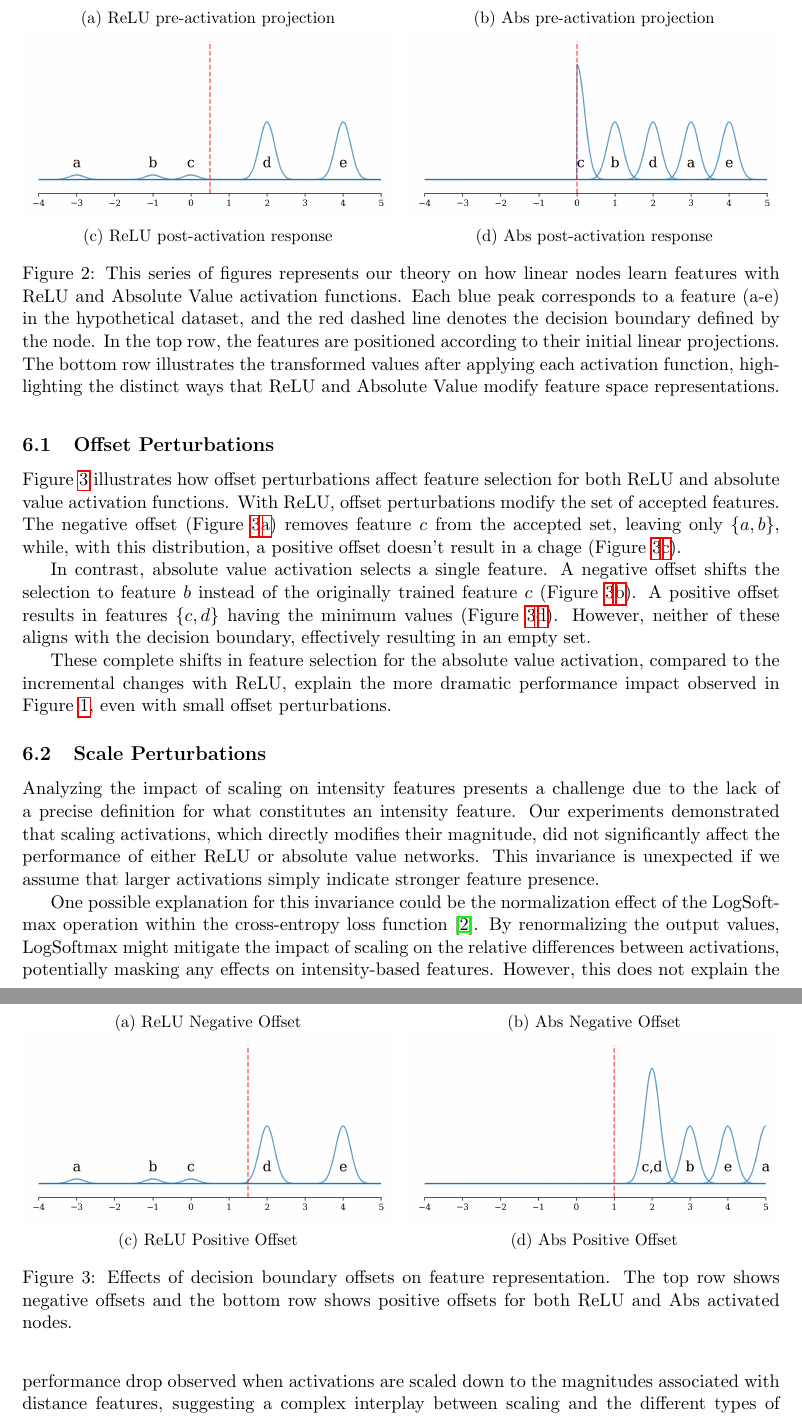
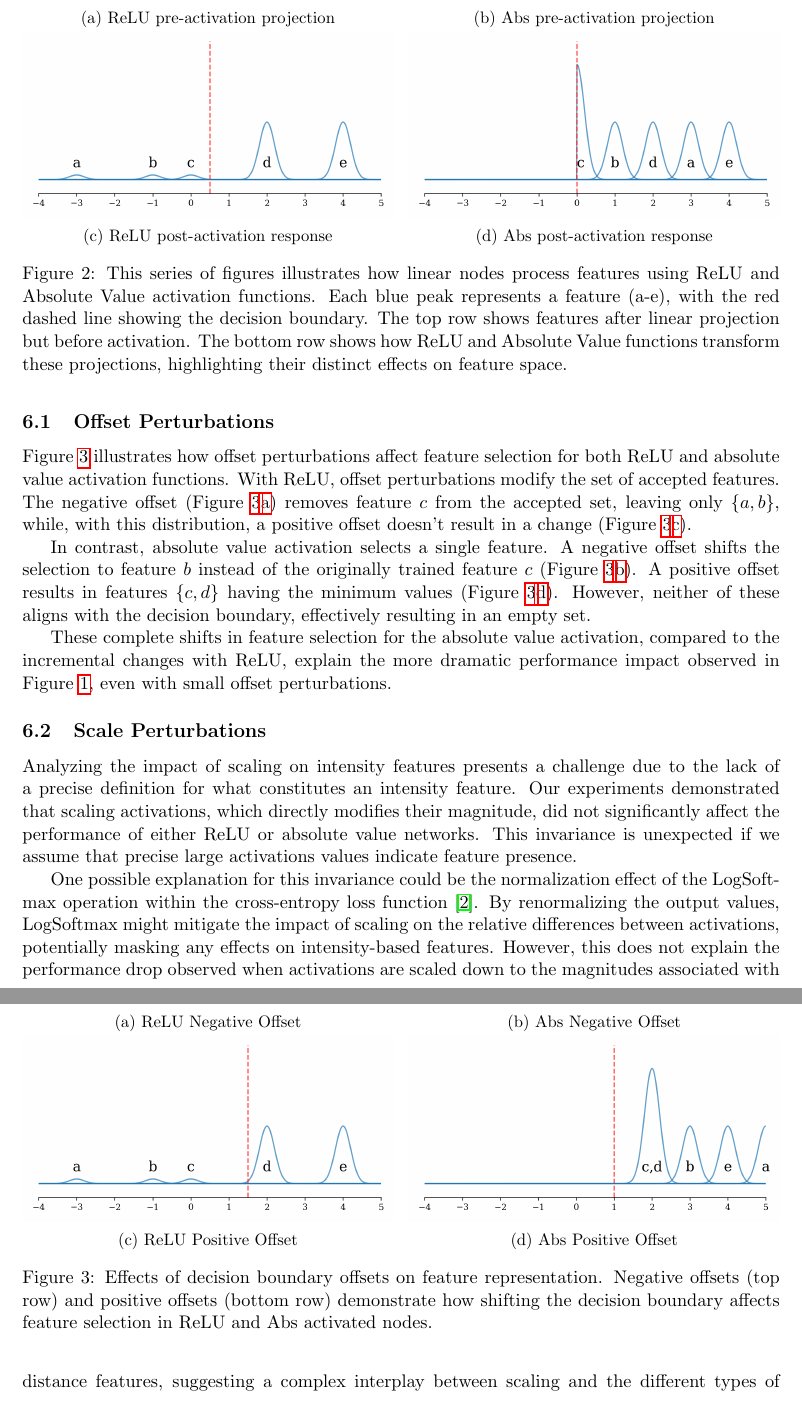
Before and after one commit to alanoursland/neural_networks_use_distance_metrics, a LaTeX paper (paper/oursland2024_nn_use_dm.tex, which reads paper/sections/discussion.tex): two parts of pages 6 and 7 of 12, joined at a grey line, cut so that both start at the same text. Compiled offline with pdfLaTeX.

Commit message:
Polish discussion

```diff
--- a/paper/sections/discussion.tex
+++ b/paper/sections/discussion.tex
@@ -31,7 +31,7 @@
         \label{fig:abs_post}
     \end{subfigure}
 
-    \caption{This series of figures represents our theory on how linear nodes learn features with ReLU and Absolute Value activation functions. Each blue peak corresponds to a feature (a-e) in the hypothetical dataset, and the red dashed line denotes the decision boundary defined by the node. In the top row, the features are positioned according to their initial linear projections. The bottom row illustrates the transformed values after applying each activation function, highlighting the distinct ways that ReLU and Absolute Value modify feature space representations.}
+    \caption{This series of figures illustrates how linear nodes process features using ReLU and Absolute Value activation functions. Each blue peak represents a feature (a-e), with the red dashed line showing the decision boundary. The top row shows features after linear projection but before activation. The bottom row shows how ReLU and Absolute Value functions transform these projections, highlighting their distinct effects on feature space.}
     \label{fig:activation_demo}
 \end{figure}
 
@@ -70,19 +70,19 @@ We explore how ReLU and Abs activations represent features within a distance met
         \label{fig:abs_offset_up}
     \end{subfigure}
 
-    \caption{Effects of decision boundary offsets on feature representation. The top row shows negative offsets and the bottom row shows positive offsets for both ReLU and Abs activated nodes.}
+    \caption{Effects of decision boundary offsets on feature representation. Negative offsets (top row) and positive offsets (bottom row) demonstrate how shifting the decision boundary affects feature selection in ReLU and Abs activated nodes.}
     \label{fig:offset_demo}
 \end{figure}
 
-Figure~\ref{fig:offset_demo} illustrates how offset perturbations affect feature selection for both ReLU and absolute value activation functions. With ReLU, offset perturbations modify the set of accepted features. The negative offset (Figure~\ref{fig:offset_demo}\subref{fig:relu_offset_down}) removes feature $c$ from the accepted set, leaving only $\{a, b\}$, while, with this distribution, a positive offset doesn't result in a chage (Figure~\ref{fig:offset_demo}\subref{fig:relu_offset_up}).
+Figure~\ref{fig:offset_demo} illustrates how offset perturbations affect feature selection for both ReLU and absolute value activation functions. With ReLU, offset perturbations modify the set of accepted features. The negative offset (Figure~\ref{fig:offset_demo}\subref{fig:relu_offset_down}) removes feature $c$ from the accepted set, leaving only $\{a,b\}$, while, with this distribution, a positive offset doesn't result in a change (Figure~\ref{fig:offset_demo}\subref{fig:relu_offset_up}).
 
-In contrast, absolute value activation selects a single feature. A negative offset shifts the selection to feature $b$ instead of the originally trained feature $c$ (Figure~\ref{fig:offset_demo}\subref{fig:abs_offset_down}). A positive offset results in features $\{c, d\}$ having the minimum values (Figure~\ref{fig:offset_demo}\subref{fig:abs_offset_up}). However, neither of these aligns with the decision boundary, effectively resulting in an empty set.
+In contrast, absolute value activation selects a single feature. A negative offset shifts the selection to feature $b$ instead of the originally trained feature $c$ (Figure~\ref{fig:offset_demo}\subref{fig:abs_offset_down}). A positive offset results in features $\{c,d\}$ having the minimum values (Figure~\ref{fig:offset_demo}\subref{fig:abs_offset_up}). However, neither of these aligns with the decision boundary, effectively resulting in an empty set.
 
 These complete shifts in feature selection for the absolute value activation, compared to the incremental changes with ReLU, explain the more dramatic performance impact observed in Figure~\ref{fig:perturbation_analysis}, even with small offset perturbations.
 
 \subsection{Scale Perturbations}
 
-Analyzing the impact of scaling on intensity features presents a challenge due to the lack of a precise definition for what constitutes an intensity feature. Our experiments demonstrated that scaling activations, which directly modifies their magnitude, did not significantly affect the performance of either ReLU or absolute value networks. This invariance is unexpected if we assume that larger activations simply indicate stronger feature presence.
+Analyzing the impact of scaling on intensity features presents a challenge due to the lack of a precise definition for what constitutes an intensity feature. Our experiments demonstrated that scaling activations, which directly modifies their magnitude, did not significantly affect the performance of either ReLU or absolute value networks. This invariance is unexpected if we assume that precise large activations values indicate feature presence.
 
 One possible explanation for this invariance could be the normalization effect of the LogSoftmax operation within the cross-entropy loss function \citep{bridle1990probabilistic}. By renormalizing the output values, LogSoftmax might mitigate the impact of scaling on the relative differences between activations, potentially masking any effects on intensity-based features. However, this does not explain the performance drop observed when activations are scaled down to the magnitudes associated with distance features, suggesting a complex interplay between scaling and the different types of learned features.
 
```
Also changed, not shown: paper/sections/discussion.tex (8 more changed lines).
